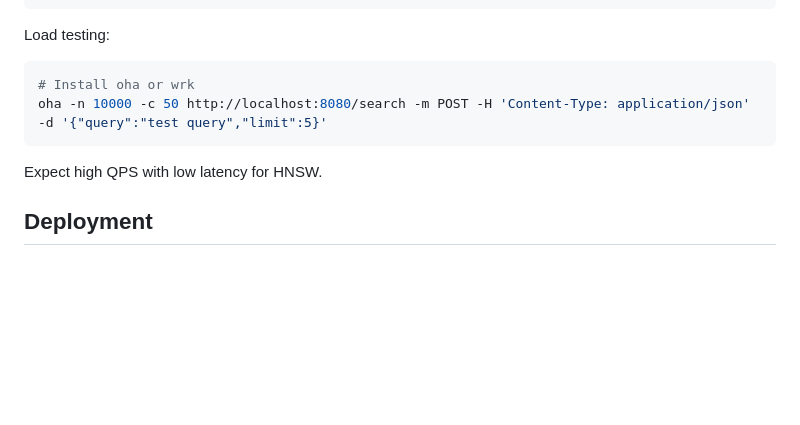
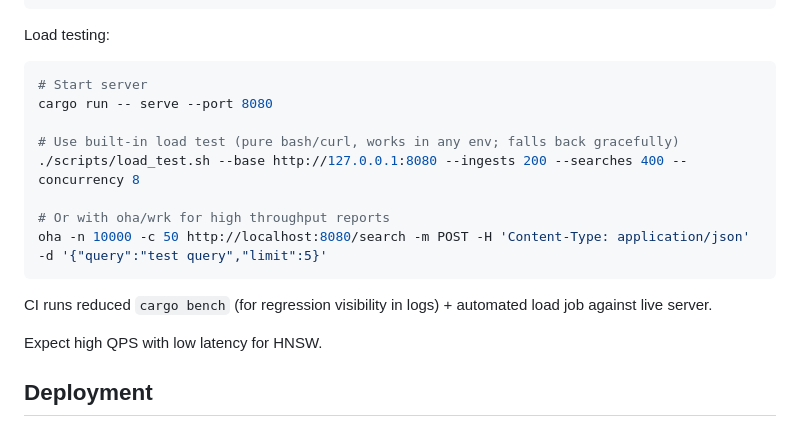
Before and after one commit to Steeve-Crypto/Vector-Search-Engine, a Markdown page: README.md, the part around the change. Rendered like a GitHub page; blank space fills up the shorter version.

Commit message:
ci(bench): enable benchmark regression detection in CI + docs
- Bench job now executes real (small-sample) criterion benches on every push/PR
- Reduced params keep it fast while surfacing major perf regressions in CI logs
- Added baseline comparison note for local use
- Updated README load/benchmark section + progress.md table for Phase 7
- Load tests + metrics already wired (HNSW/quant)
- Commits per task as requested

````diff
--- a/README.md
+++ b/README.md
@@ -227,9 +227,17 @@ cargo bench
 Load testing:
 
 ```bash
-# Install oha or wrk
+# Start server
+cargo run -- serve --port 8080
+
+# Use built-in load test (pure bash/curl, works in any env; falls back gracefully)
+./scripts/load_test.sh --base http://127.0.0.1:8080 --ingests 200 --searches 400 --concurrency 8
+
+# Or with oha/wrk for high throughput reports
 oha -n 10000 -c 50 http://localhost:8080/search -m POST -H 'Content-Type: application/json' -d '{"query":"test query","limit":5}'
 ```
+
+CI runs reduced `cargo bench` (for regression visibility in logs) + automated load job against live server.
 
 Expect high QPS with low latency for HNSW.
 
````
Also changed, not shown: progress.md (+2 -2 lines).
